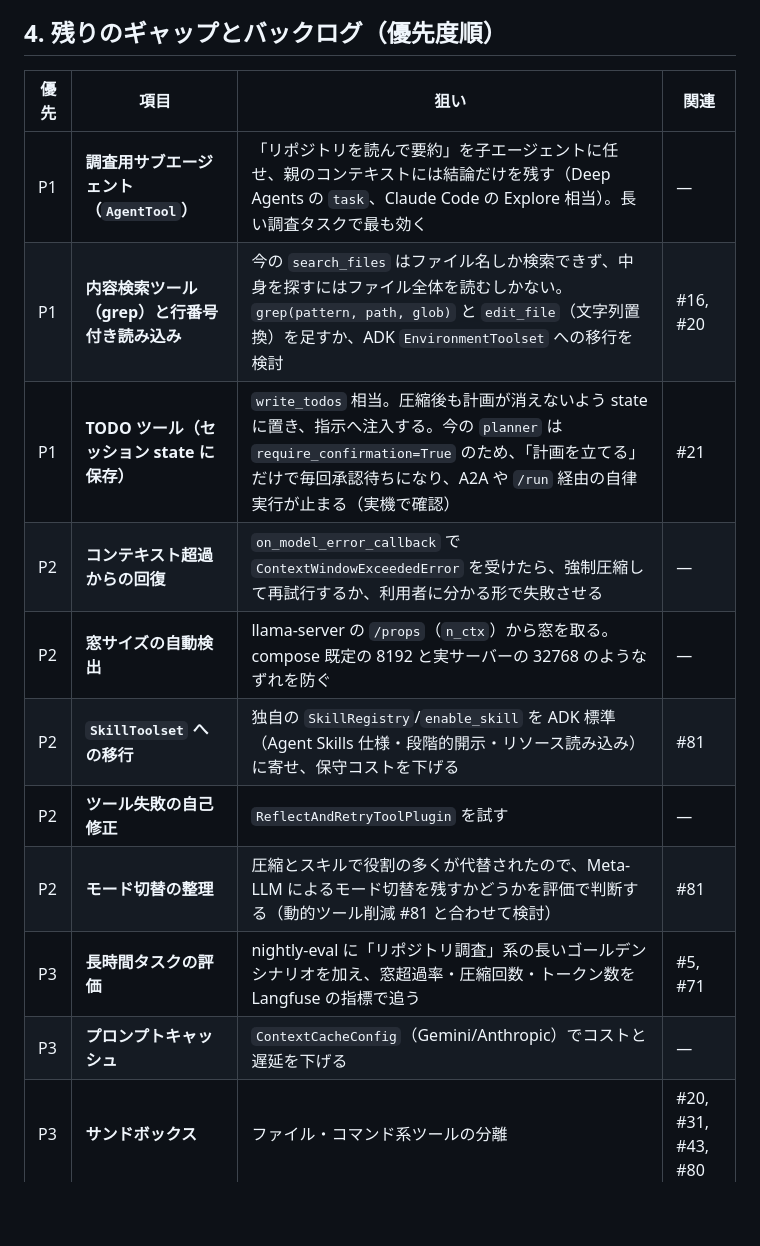
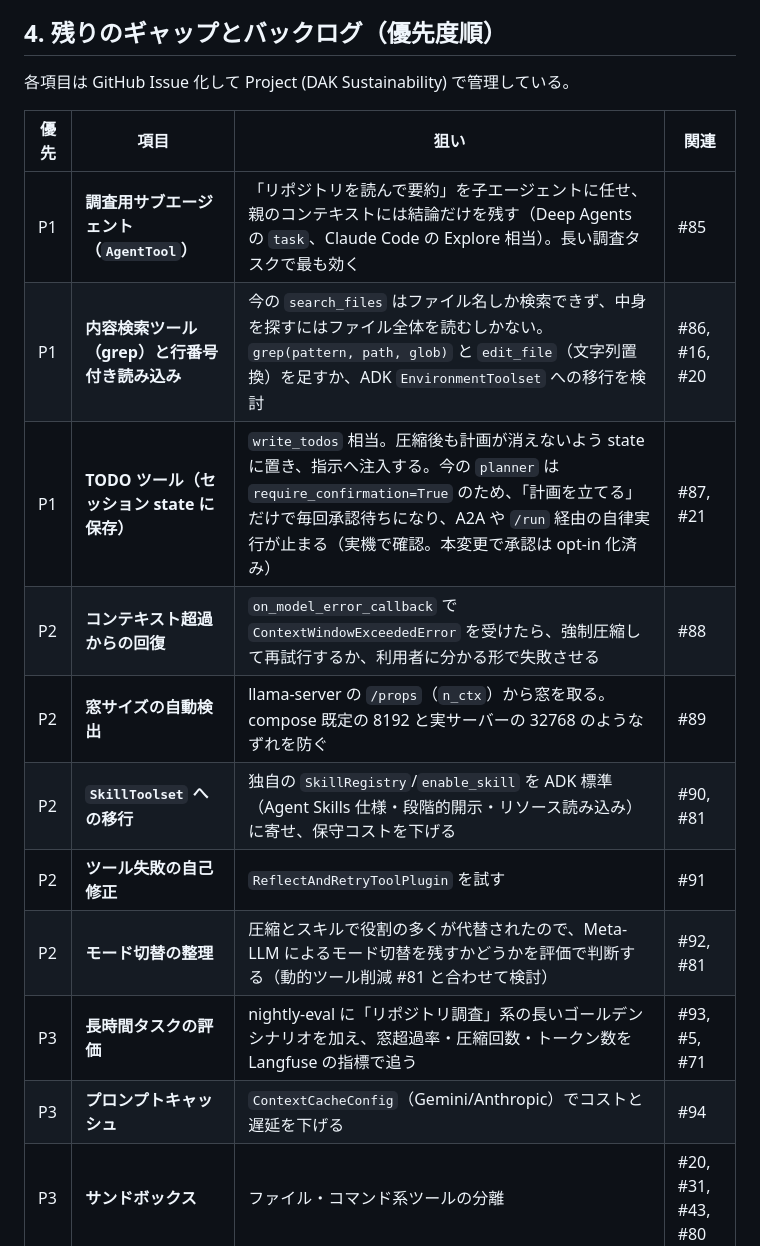
Before and after one commit to teeppp/Decentralized-Agent-Kit, a Markdown page: docs/architecture/harness_engineering.md, the part around the change. GitHub-like rendering; blank space fills up the shorter version.

Commit message:
docs(harness): バックログ表に Issue 番号 (#85-#94) を反映
Co-Authored-By: Claude Opus 5 (1M context) <noreply@anthropic.com>

```diff
--- a/docs/architecture/harness_engineering.md
+++ b/docs/architecture/harness_engineering.md
@@ -114,16 +114,18 @@ LiteLLM のモデルマップ、それも無ければ 128K）。
 
 ## 4. 残りのギャップとバックログ（優先度順）
 
+各項目は GitHub Issue 化して Project (DAK Sustainability) で管理している。
+
 | 優先 | 項目 | 狙い | 関連 |
 |---|---|---|---|
-| P1 | **調査用サブエージェント（`AgentTool`）** | 「リポジトリを読んで要約」を子エージェントに任せ、親のコンテキストには結論だけを残す（Deep Agents の `task`、Claude Code の Explore 相当）。長い調査タスクで最も効く | — |
-| P1 | **内容検索ツール（grep）と行番号付き読み込み** | 今の `search_files` はファイル名しか検索できず、中身を探すにはファイル全体を読むしかない。`grep(pattern, path, glob)` と `edit_file`（文字列置換）を足すか、ADK `EnvironmentToolset` への移行を検討 | #16, #20 |
-| P1 | **TODO ツール（セッション state に保存）** | `write_todos` 相当。圧縮後も計画が消えないよう state に置き、指示へ注入する。今の `planner` は `require_confirmation=True` のため、「計画を立てる」だけで毎回承認待ちになり、A2A や `/run` 経由の自律実行が止まる（実機で確認） | #21 |
-| P2 | **コンテキスト超過からの回復** | `on_model_error_callback` で `ContextWindowExceededError` を受けたら、強制圧縮して再試行するか、利用者に分かる形で失敗させる | — |
-| P2 | **窓サイズの自動検出** | llama-server の `/props`（`n_ctx`）から窓を取る。compose 既定の 8192 と実サーバーの 32768 のようなずれを防ぐ | — |
-| P2 | **`SkillToolset` への移行** | 独自の `SkillRegistry`/`enable_skill` を ADK 標準（Agent Skills 仕様・段階的開示・リソース読み込み）に寄せ、保守コストを下げる | #81 |
-| P2 | **ツール失敗の自己修正** | `ReflectAndRetryToolPlugin` を試す | — |
-| P2 | **モード切替の整理** | 圧縮とスキルで役割の多くが代替されたので、Meta-LLM によるモード切替を残すかどうかを評価で判断する（動的ツール削減 #81 と合わせて検討） | #81 |
-| P3 | **長時間タスクの評価** | nightly-eval に「リポジトリ調査」系の長いゴールデンシナリオを加え、窓超過率・圧縮回数・トークン数を Langfuse の指標で追う | #5, #71 |
-| P3 | **プロンプトキャッシュ** | `ContextCacheConfig`（Gemini/Anthropic）でコストと遅延を下げる | — |
+| P1 | **調査用サブエージェント（`AgentTool`）** | 「リポジトリを読んで要約」を子エージェントに任せ、親のコンテキストには結論だけを残す（Deep Agents の `task`、Claude Code の Explore 相当）。長い調査タスクで最も効く | #85 |
+| P1 | **内容検索ツール（grep）と行番号付き読み込み** | 今の `search_files` はファイル名しか検索できず、中身を探すにはファイル全体を読むしかない。`grep(pattern, path, glob)` と `edit_file`（文字列置換）を足すか、ADK `EnvironmentToolset` への移行を検討 | #86, #16, #20 |
+| P1 | **TODO ツール（セッション state に保存）** | `write_todos` 相当。圧縮後も計画が消えないよう state に置き、指示へ注入する。今の `planner` は `require_confirmation=True` のため、「計画を立てる」だけで毎回承認待ちになり、A2A や `/run` 経由の自律実行が止まる（実機で確認。本変更で承認は opt-in 化済み） | #87, #21 |
+| P2 | **コンテキスト超過からの回復** | `on_model_error_callback` で `ContextWindowExceededError` を受けたら、強制圧縮して再試行するか、利用者に分かる形で失敗させる | #88 |
+| P2 | **窓サイズの自動検出** | llama-server の `/props`（`n_ctx`）から窓を取る。compose 既定の 8192 と実サーバーの 32768 のようなずれを防ぐ | #89 |
+| P2 | **`SkillToolset` への移行** | 独自の `SkillRegistry`/`enable_skill` を ADK 標準（Agent Skills 仕様・段階的開示・リソース読み込み）に寄せ、保守コストを下げる | #90, #81 |
+| P2 | **ツール失敗の自己修正** | `ReflectAndRetryToolPlugin` を試す | #91 |
+| P2 | **モード切替の整理** | 圧縮とスキルで役割の多くが代替されたので、Meta-LLM によるモード切替を残すかどうかを評価で判断する（動的ツール削減 #81 と合わせて検討） | #92, #81 |
+| P3 | **長時間タスクの評価** | nightly-eval に「リポジトリ調査」系の長いゴールデンシナリオを加え、窓超過率・圧縮回数・トークン数を Langfuse の指標で追う | #93, #5, #71 |
+| P3 | **プロンプトキャッシュ** | `ContextCacheConfig`（Gemini/Anthropic）でコストと遅延を下げる | #94 |
 | P3 | **サンドボックス** | ファイル・コマンド系ツールの分離 | #20, #31, #43, #80 |
```
